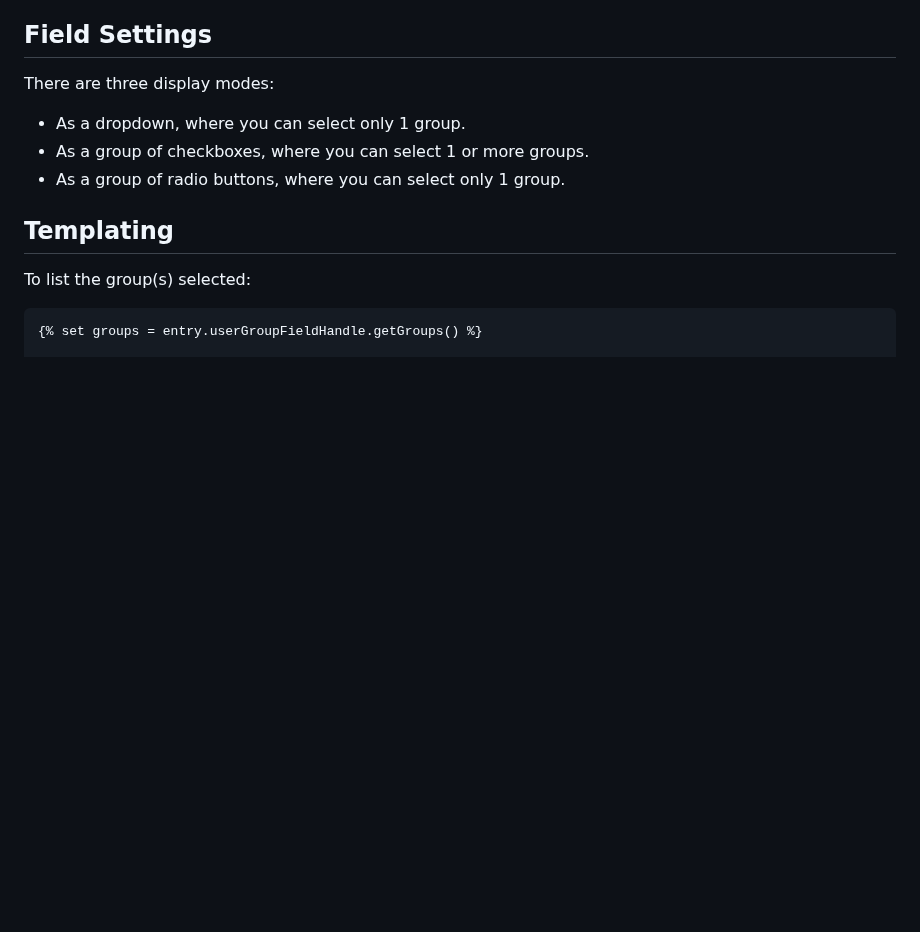
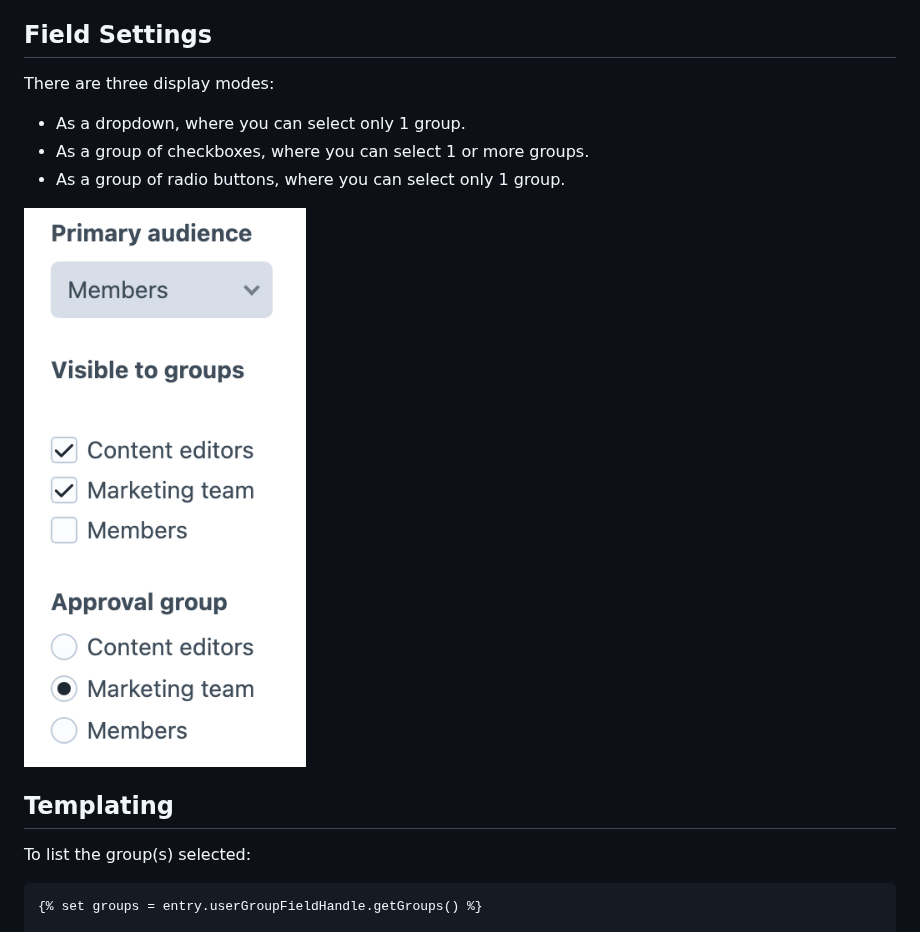
Before and after one commit to verbb/user-group-field, a Markdown page: docs/feature-tour/usage.md, the part around the change. Drawn GitHub-style; pictures changed too: screenshots/user-group-field.png (added); blank space fills up the shorter version.

```diff
--- a/docs/feature-tour/usage.md
+++ b/docs/feature-tour/usage.md
@@ -6,6 +6,8 @@ There are three display modes:
 - As a dropdown, where you can select only 1 group.
 - As a group of checkboxes, where you can select 1 or more groups.
 - As a group of radio buttons, where you can select only 1 group.
+
+![A User Group field displayed as checkboxes](../../screenshots/user-group-field.png)
 
 ## Templating
 To list the group(s) selected:
```
Also changed, not shown: marketing/features.md (+1 -1 lines), screenshots/output/feature-tour/user-group-field.png (deleted), 5 other files.
